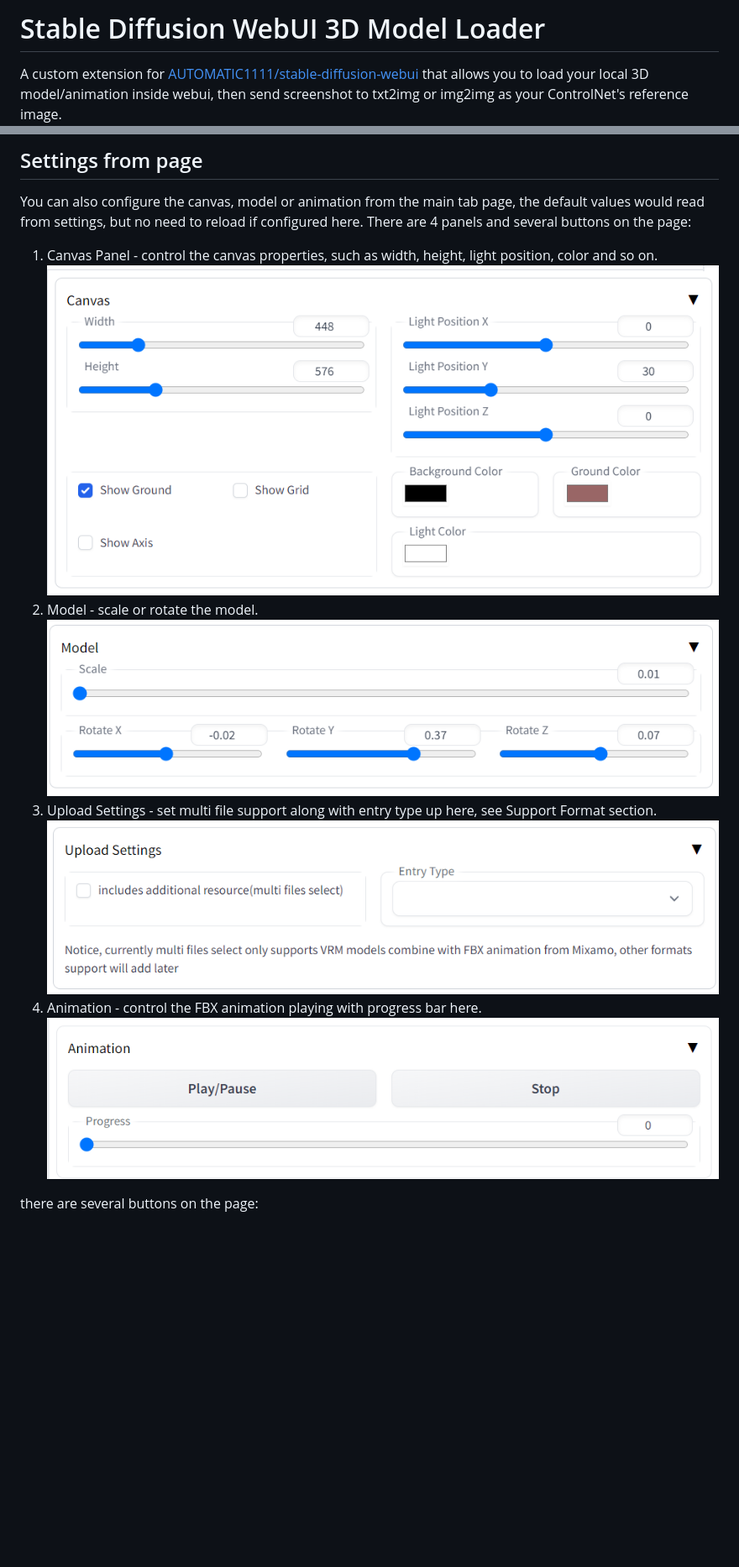
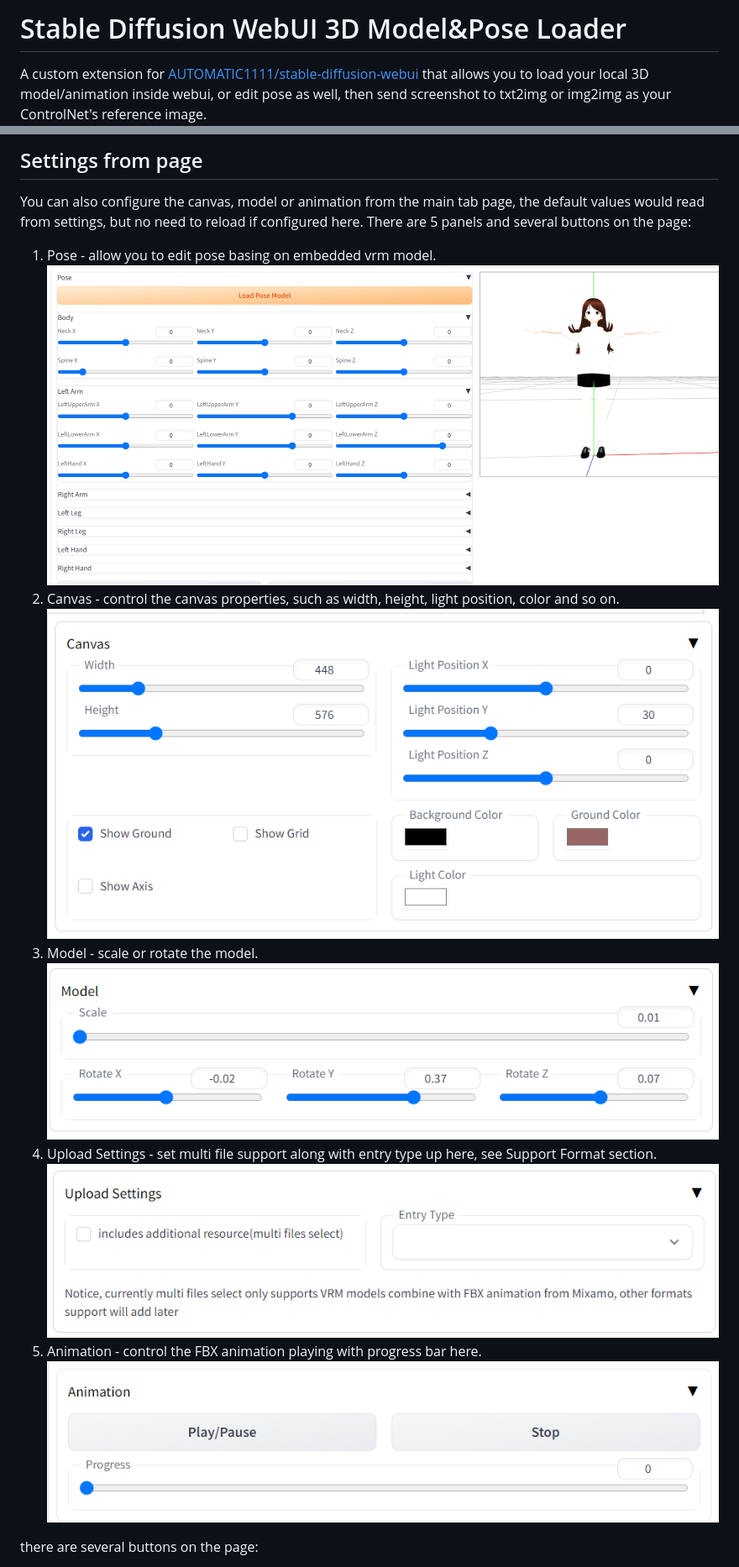
Before and after one commit to jtydhr88/sd-3dmodel-loader, a Markdown page: README.md, 2 parts joined by grey strips. Shown: that part at 84% size. Rendered like a GitHub page; pictures changed too: doc/images/pose.png (added); blank space fills up the shorter version.

Commit message:
readme and change name

```diff
--- a/README.md
+++ b/README.md
@@ -1,5 +1,5 @@
-# Stable Diffusion WebUI 3D Model Loader
-A custom extension for [AUTOMATIC1111/stable-diffusion-webui](https://github.com/AUTOMATIC1111/stable-diffusion-webui) that allows you to load your local 3D model/animation inside webui, then send screenshot to txt2img or img2img as your ControlNet's reference image.
+# Stable Diffusion WebUI 3D Model&Pose Loader
+A custom extension for [AUTOMATIC1111/stable-diffusion-webui](https://github.com/AUTOMATIC1111/stable-diffusion-webui) that allows you to load your local 3D model/animation inside webui, or edit pose as well, then send screenshot to txt2img or img2img as your ControlNet's reference image.
 ![1.png](doc/images/1.png)
 ![controlnet.png](doc/images/controlnet.png)
 
@@ -49,11 +56,12 @@ After you change any configurations, do not **only** Apply Settings, you also ne
 
 ## Settings from page
 You can also configure the canvas, model or animation from the main tab page, the default values would read from settings, but no need to reload if configured here.
-There are 4 panels and several buttons on the page:
-1. Canvas Panel - control the canvas properties, such as width, height, light position, color and so on. ![canvasPanel.png](doc/images/canvasPanel.png)
-2. Model - scale or rotate the model. ![modelPanel.png](doc/images/modelPanel.png)
-3. Upload Settings - set multi file support along with entry type up here, see Support Format section. ![uploadSettingsPanel.png](doc/images/uploadSettingsPanel.png)
-4. Animation - control the FBX animation playing with progress bar here. ![animationPanel.png](doc/images/animationPanel.png)
+There are 5 panels and several buttons on the page:
+1. Pose - allow you to edit pose basing on embedded vrm model. ![pose.png](doc/images/pose.png)
+2. Canvas - control the canvas properties, such as width, height, light position, color and so on. ![canvasPanel.png](doc/images/canvasPanel.png)
+3. Model - scale or rotate the model. ![modelPanel.png](doc/images/modelPanel.png)
+4. Upload Settings - set multi file support along with entry type up here, see Support Format section. ![uploadSettingsPanel.png](doc/images/uploadSettingsPanel.png)
+5. Animation - control the FBX animation playing with progress bar here. ![animationPanel.png](doc/images/animationPanel.png)
 
 there are several buttons on the page:
 1. **Upload Model** -> upload your 3D model file
```
Also changed, not shown: other parts of README.md (+7 -0 lines), 1 other file.
